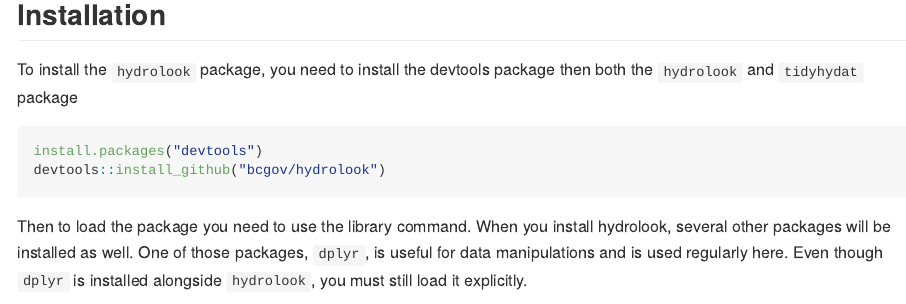
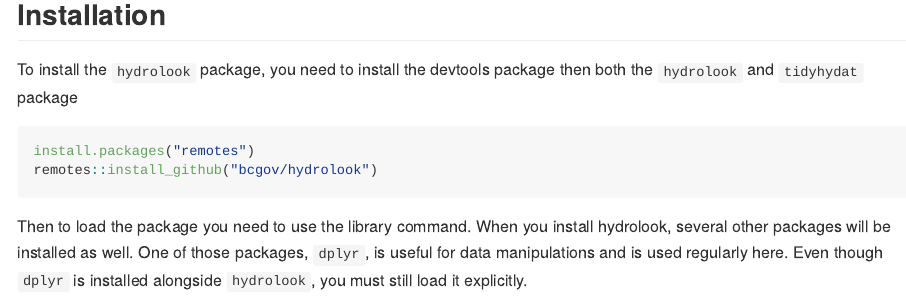
Before and after one commit to bcgov/hydrolook, an R Markdown document (README.Rmd): the page in a window 1100 px wide, from 320 px down. The pictures show the output file README.md that the author committed with the source, drawn offline in the style of GitHub; badge pictures from the web are left out.

Commit message:
Update remotes

````diff
--- a/README.Rmd
+++ b/README.Rmd
@@ -29,8 +29,8 @@ The hydrolook package has been developed to provide a series semi-automated repo
 ## Installation
 To install the `hydrolook` package, you need to install the devtools package then both the `hydrolook` and `tidyhydat` package
 ```{r, echo=TRUE, eval=FALSE}
-install.packages("devtools")
-devtools::install_github("bcgov/hydrolook")
+install.packages("remotes")
+remotes::install_github("bcgov/hydrolook")
 ```
 Then to load the package you need to use the library command. When you install hydrolook, several other packages will be installed as well. One of those packages, `dplyr`, is useful for data manipulations and is used regularly here. Even though `dplyr` is installed alongside `hydrolook`, you must still load it explicitly.
 ```{r, eval = TRUE, echo=TRUE}
````
Also changed, not shown: README.md, 1 other file.
